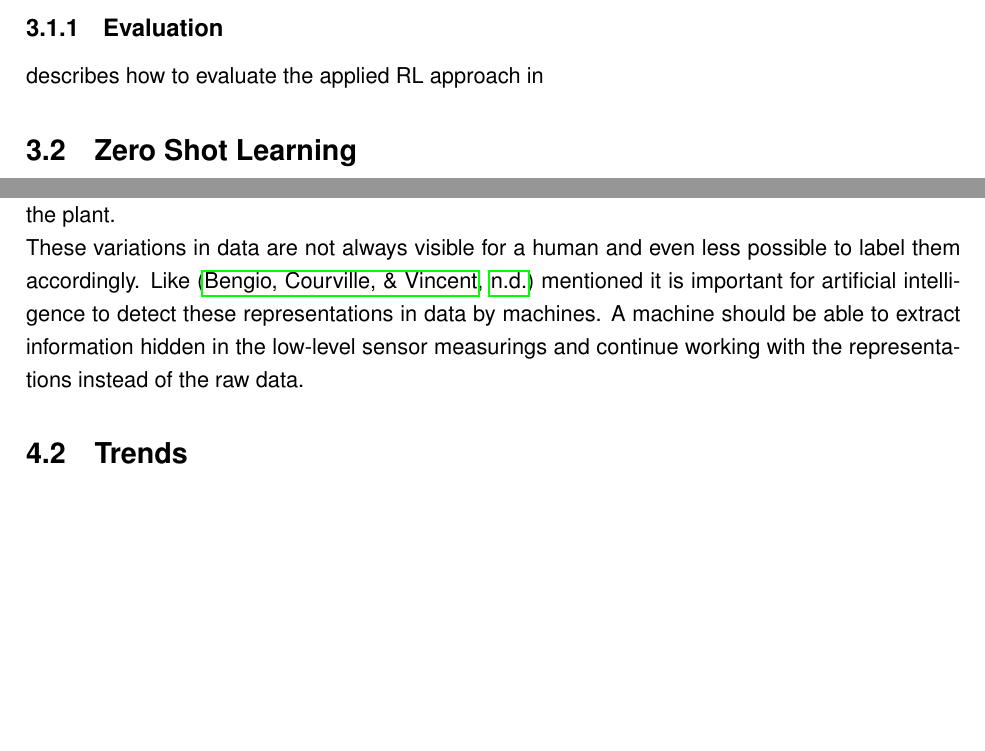
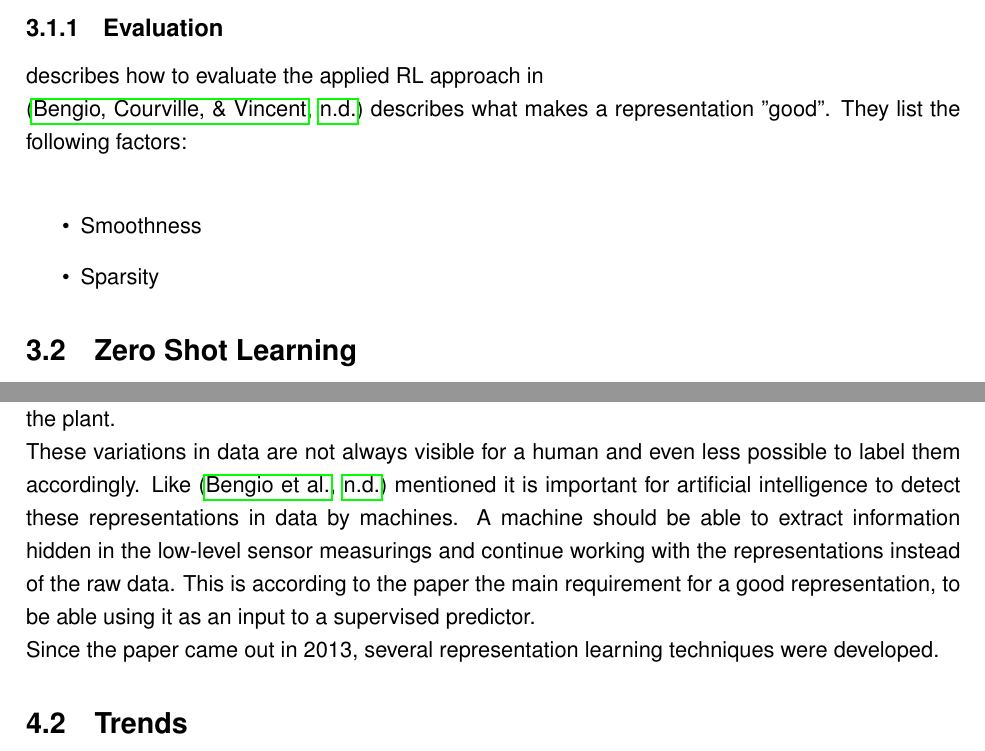
Before and after one commit to johanneshoelker/Smart-Systems-Paper, a LaTeX thesis (main.tex, which reads chapter/02_Theory.tex, chapter/03_Review.tex): two parts of pages 5 and 6 of 10, joined at a grey line, cut so that both start at the same text, the shorter picture padded with empty space. Compiled offline with pdfLaTeX.

Commit message:
wrote on review

```diff
--- a/chapter/02_Theory.tex
+++ b/chapter/02_Theory.tex
@@ -7,7 +7,12 @@ Embeddings:
 
 \subsection{Evaluation}
 % \cite{lavric} 1.4.1
-describes how to evaluate the applied RL approach in
+describes how to evaluate the applied RL approach in\\
+\cite{bengio_representation_2013} describes what makes a representation "good". They list the following factors:\\
+\begin{itemize}
+  \item Smoothness
+  \item Sparsity
+\end{itemize}
 \section{Zero Shot Learning}
 detailed description
 \section{Anomaly Detection}
--- a/chapter/03_Review.tex
+++ b/chapter/03_Review.tex
@@ -5,7 +5,9 @@ In this chapter the found literature is put into context. Starting with classica
 In this chapter the fundamental literature about the topic is going to be discussed. \\
 Sensors and comparable applications produce time series data points which on a closer look may not make sense. They can vary in an unforeseen way and for a short time window they may be completely random. We have to step back and observe longer time periods which could be days or weeks. Or, for very dense measuring it is shorter but there are way more data points to handle.\\
 Sometimes it is possible for a human to see some patterns in the data when observing a long time window. Take for example the measuring of a solar plant. On a daily basis it is obvious to see the sun rising and setting, depending on the voltage of the panels. Starting at 0 at night the voltage is rising before noon and descending in the afternoon. This is one representation in the data. But there could be more represenations hidden, which are not likely to see. The shadow of a tree wandering over the panels happening every day or a one time event like the snow covering the plant. \\
-These variations in data are not always visible for a human and even less possible to label them accordingly. Like \cite{bengio_representation_2013} mentioned it is important for artificial intelligence to detect these representations in data by machines. A machine should be able to extract information hidden in the low-level sensor measurings and continue working with the representations instead of the raw data.
+These variations in data are not always visible for a human and even less possible to label them accordingly. Like \cite{bengio_representation_2013} mentioned it is important for artificial intelligence to detect these representations in data by machines. A machine should be able to extract information hidden in the low-level sensor measurings and continue working with the representations instead of the raw data. This is according to the paper the main requirement for a good representation, to be able using it as an input to a supervised predictor.\\
+Since the paper came out in 2013, several representation learning techniques were developed.
+
 \section{Trends}
 %         Aktuelle Entwicklungen: Überblick über die neuesten Forschungsergebnisse und Trends.
 \section{Representation Learning Strategies}
```
Also changed, not shown: main.pdf, 3 other files.
